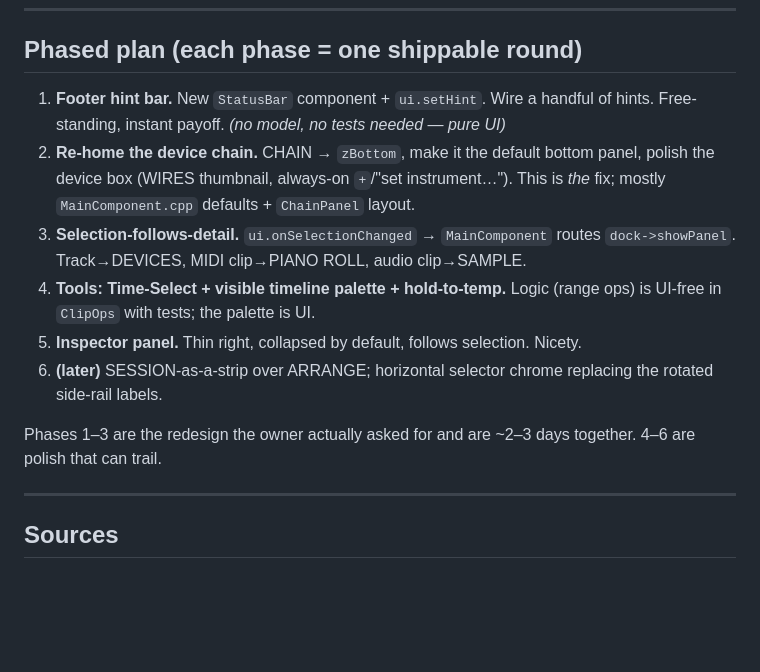
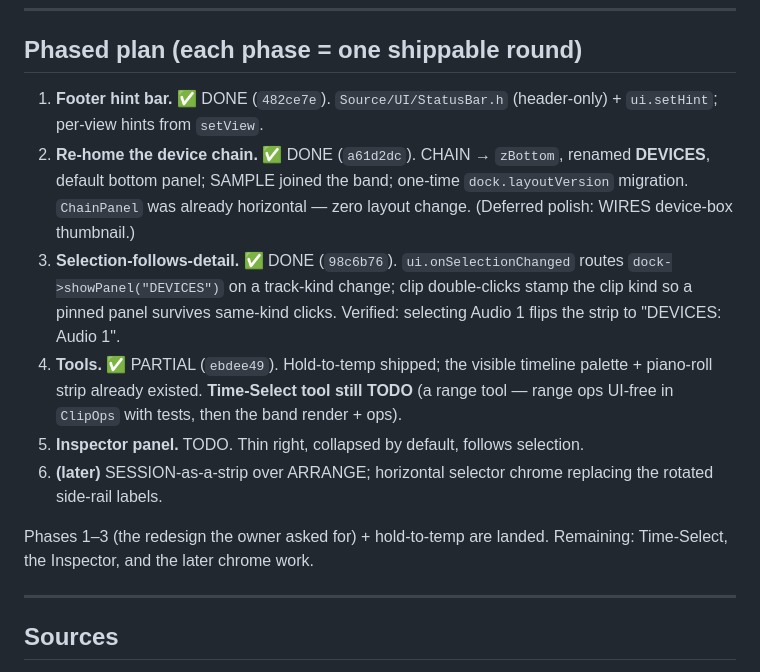
Before and after one commit to willbearfruits/hikim, a Markdown page: docs/V2_LAYOUT.md, the part around the change. Rendered like a GitHub page; blank space fills up the shorter version.

Commit message:
docs: mark v2 phases 1-4 shipped in the layout spec
Co-Authored-By: Claude Fable 5 <noreply@anthropic.com>

```diff
--- a/docs/V2_LAYOUT.md
+++ b/docs/V2_LAYOUT.md
@@ -215,21 +215,25 @@ HIKIM today: select / razor(=knife) / erase on 1/2/3, plus the new pencil on 4
 
 ## Phased plan (each phase = one shippable round)
 
-1. **Footer hint bar.** New `StatusBar` component + `ui.setHint`. Wire a handful of
-   hints. Free-standing, instant payoff. *(no model, no tests needed — pure UI)*
-2. **Re-home the device chain.** CHAIN → `zBottom`, make it the default bottom panel,
-   polish the device box (WIRES thumbnail, always-on `+`/"set instrument…"). This is
-   *the* fix; mostly `MainComponent.cpp` defaults + `ChainPanel` layout.
-3. **Selection-follows-detail.** `ui.onSelectionChanged` → `MainComponent` routes
-   `dock->showPanel`. Track→DEVICES, MIDI clip→PIANO ROLL, audio clip→SAMPLE.
-4. **Tools: Time-Select + visible timeline palette + hold-to-temp.** Logic (range
-   ops) is UI-free in `ClipOps` with tests; the palette is UI.
-5. **Inspector panel.** Thin right, collapsed by default, follows selection. Nicety.
+1. **Footer hint bar.** ✅ DONE (`482ce7e`). `Source/UI/StatusBar.h` (header-only) +
+   `ui.setHint`; per-view hints from `setView`.
+2. **Re-home the device chain.** ✅ DONE (`a61d2dc`). CHAIN → `zBottom`, renamed
+   **DEVICES**, default bottom panel; SAMPLE joined the band; one-time
+   `dock.layoutVersion` migration. `ChainPanel` was already horizontal — zero layout
+   change. (Deferred polish: WIRES device-box thumbnail.)
+3. **Selection-follows-detail.** ✅ DONE (`98c6b76`). `ui.onSelectionChanged` routes
+   `dock->showPanel("DEVICES")` on a track-kind change; clip double-clicks stamp the
+   clip kind so a pinned panel survives same-kind clicks. Verified: selecting Audio 1
+   flips the strip to "DEVICES: Audio 1".
+4. **Tools.** ✅ PARTIAL (`ebdee49`). Hold-to-temp shipped; the visible timeline
+   palette + piano-roll strip already existed. **Time-Select tool still TODO** (a range
+   tool — range ops UI-free in `ClipOps` with tests, then the band render + ops).
+5. **Inspector panel.** TODO. Thin right, collapsed by default, follows selection.
 6. **(later)** SESSION-as-a-strip over ARRANGE; horizontal selector chrome replacing
    the rotated side-rail labels.
 
-Phases 1–3 are the redesign the owner actually asked for and are ~2–3 days together.
-4–6 are polish that can trail.
+Phases 1–3 (the redesign the owner asked for) + hold-to-temp are landed. Remaining:
+Time-Select, the Inspector, and the later chrome work.
 
 ---
 
```
